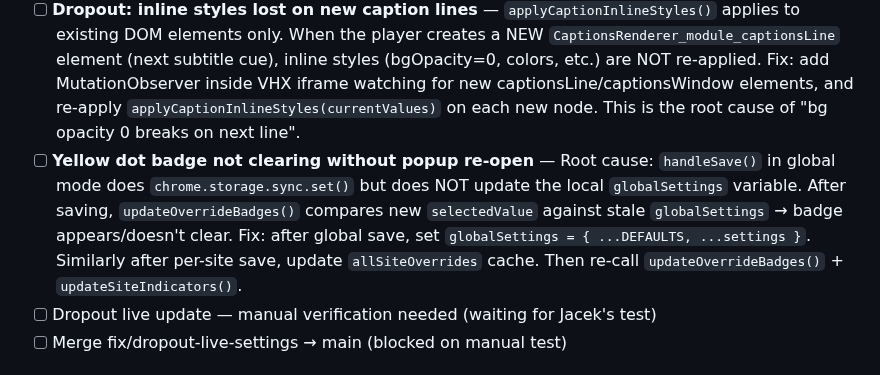
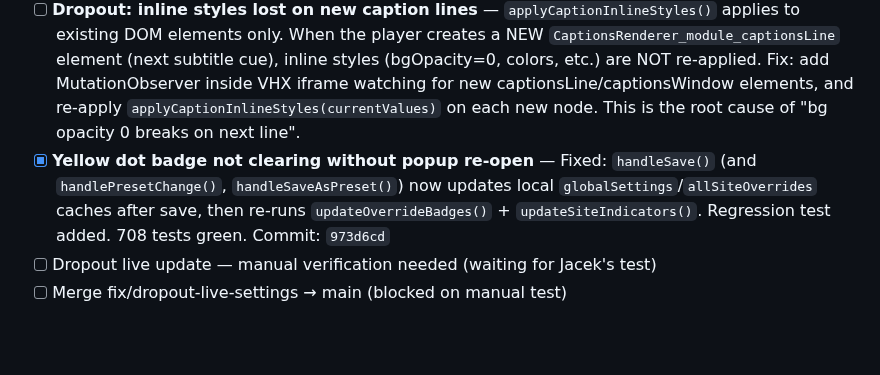
Before and after one commit to Joald/consistent-subtitle-style, a Markdown page: BACKLOG.md, the part around the change. Drawn GitHub-style; blank space fills up the shorter version.

Commit message:
docs: mark yellow dot badge fix as done in backlog

```diff
--- a/BACKLOG.md
+++ b/BACKLOG.md
@@ -4,7 +4,7 @@
 
 - [x] **Dropout opacity bug** — fixed: opacity percentages (0–100) now converted to CSS alpha (0–1). Color+opacity always applied together so changing color preserves opacity. 17 new tests, 626 total. Commit: `6061e01`
 - [ ] **Dropout: inline styles lost on new caption lines** — `applyCaptionInlineStyles()` applies to existing DOM elements only. When the player creates a NEW `CaptionsRenderer_module_captionsLine` element (next subtitle cue), inline styles (bgOpacity=0, colors, etc.) are NOT re-applied. Fix: add MutationObserver inside VHX iframe watching for new captionsLine/captionsWindow elements, and re-apply `applyCaptionInlineStyles(currentValues)` on each new node. This is the root cause of "bg opacity 0 breaks on next line".
-- [ ] **Yellow dot badge not clearing without popup re-open** — Root cause: `handleSave()` in global mode does `chrome.storage.sync.set()` but does NOT update the local `globalSettings` variable. After saving, `updateOverrideBadges()` compares new `selectedValue` against stale `globalSettings` → badge appears/doesn't clear. Fix: after global save, set `globalSettings = { ...DEFAULTS, ...settings }`. Similarly after per-site save, update `allSiteOverrides` cache. Then re-call `updateOverrideBadges()` + `updateSiteIndicators()`.
+- [x] **Yellow dot badge not clearing without popup re-open** — Fixed: `handleSave()` (and `handlePresetChange()`, `handleSaveAsPreset()`) now updates local `globalSettings`/`allSiteOverrides` caches after save, then re-runs `updateOverrideBadges()` + `updateSiteIndicators()`. Regression test added. 708 tests green. Commit: `973d6cd`
 - [ ] Dropout live update — manual verification needed (waiting for Jacek's test)
 - [ ] Merge fix/dropout-live-settings → main (blocked on manual test)
 
```
